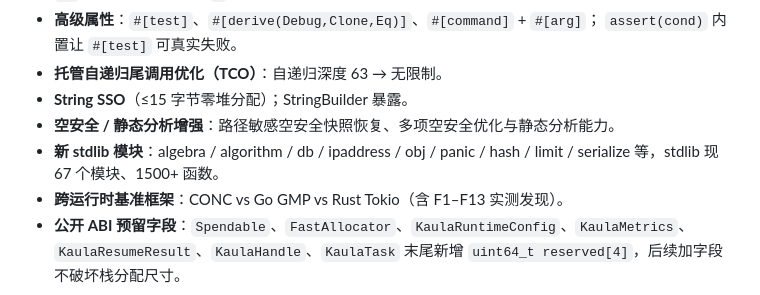
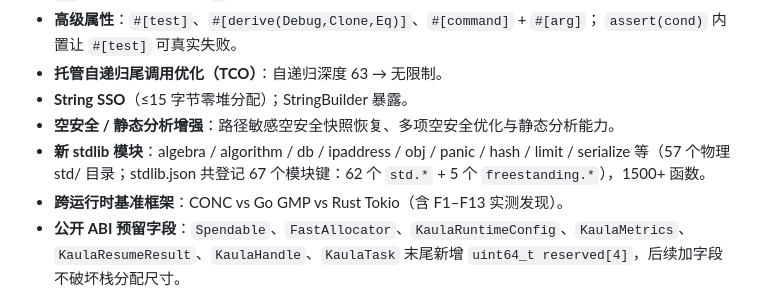
Before and after one commit to kaula-universe/Kaula_language_compiler, a Markdown page: CHANGELOG.md, the part around the change. GitHub-like rendering.

```diff
--- a/CHANGELOG.md
+++ b/CHANGELOG.md
@@ -19,7 +19,8 @@
 - **String SSO**（≤15 字节零堆分配）；StringBuilder 暴露。
 - **空安全 / 静态分析增强**：路径敏感空安全快照恢复、多项空安全优化与静态分析能力。
 - **新 stdlib 模块**：algebra / algorithm / db / ipaddress / obj / panic / hash / limit /
-  serialize 等，stdlib 现 67 个模块、1500+ 函数。
+  serialize 等（57 个物理 std/ 目录；stdlib.json 共登记 67 个模块键：62 个 `std.*` + 5 个
+  `freestanding.*`），1500+ 函数。
 - **跨运行时基准框架**：CONC vs Go GMP vs Rust Tokio（含 F1–F13 实测发现）。
 - **公开 ABI 预留字段**：`Spendable`、`FastAllocator`、`KaulaRuntimeConfig`、`KaulaMetrics`、
   `KaulaResumeResult`、`KaulaHandle`、`KaulaTask` 末尾新增 `uint64_t reserved[4]`，后续加字段不破坏栈分配尺寸。
```
Also changed, not shown: README.md (+2 -2 lines).
